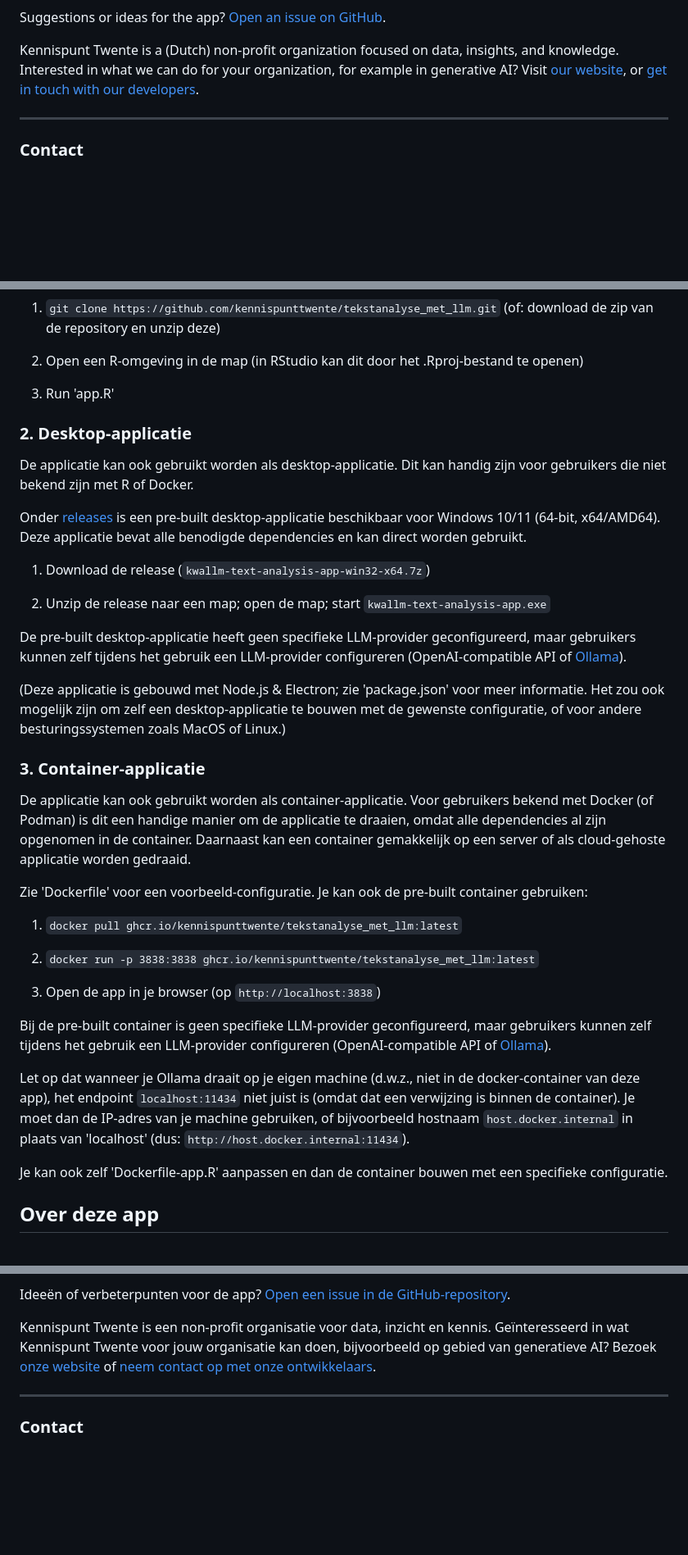
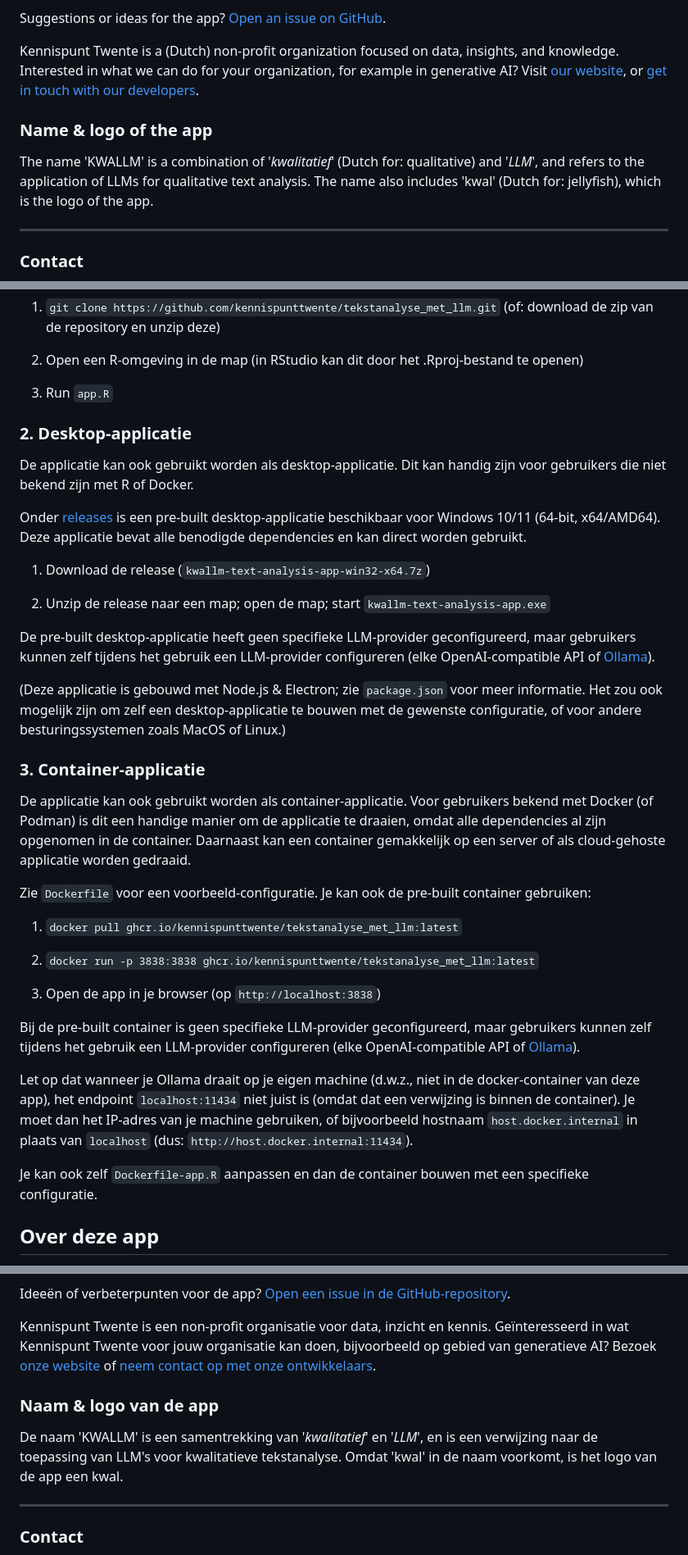
Before and after one commit to KennispuntTwente/tekstanalyse_met_llm, a Markdown page: README.md, 3 parts joined by grey strips. Shown: that part at 82% size. Drawn GitHub-style; blank space fills up the shorter version.

```diff
--- a/README.md
+++ b/README.md
@@ -125,6 +125,12 @@ Suggestions or ideas for the app?
 
 Kennispunt Twente is a (Dutch) non-profit organization focused on data, insights, and knowledge. Interested in what we can do for your organization, for example in generative AI?
 Visit [our website](https://www.kennispunttwente.nl), or [get in touch with our developers](mailto:l.koning@kennispunttwente.nl,t.vandemerwe@kennispunttwente.nl?cc=info@kennispunttwente.nl).
+
+### Name & logo of the app
+
+The name 'KWALLM' is a combination of '*kwalitatief*' (Dutch for: qualitative) and '*LLM*',
+and refers to the application of LLMs for qualitative text analysis.
+The name also includes 'kwal' (Dutch for: jellyfish), which is the logo of the app.
 
 ---
 
@@ -268,7 +274,7 @@ de zip van de repository en unzip deze)
 
 2. Open een R-omgeving in de map (in RStudio kan dit door het .Rproj-bestand te openen)
 
-3. Run 'app.R'
+3. Run `app.R`
 
 ### 2. Desktop-applicatie
 
@@ -283,9 +289,9 @@ Deze applicatie bevat alle benodigde dependencies en kan direct worden gebruikt.
 2. Unzip de release naar een map; open de map; start `kwallm-text-analysis-app.exe`
 
 De pre-built desktop-applicatie heeft geen specifieke LLM-provider geconfigureerd, maar gebruikers kunnen
-zelf tijdens het gebruik een LLM-provider configureren (OpenAI-compatible API of [Ollama](https://ollama.com)).
+zelf tijdens het gebruik een LLM-provider configureren (elke OpenAI-compatible API of [Ollama](https://ollama.com)).
 
-(Deze applicatie is gebouwd met Node.js & Electron; zie 'package.json' voor meer informatie.
+(Deze applicatie is gebouwd met Node.js & Electron; zie `package.json` voor meer informatie.
 Het zou ook mogelijk zijn om zelf een desktop-applicatie te bouwen met de gewenste configuratie,
 of voor andere besturingssystemen zoals MacOS of Linux.)
 
@@ -296,7 +302,7 @@ met Docker (of Podman) is dit een handige manier om de applicatie te draaien, om
 al zijn opgenomen in de container. Daarnaast kan een container gemakkelijk op een server
 of als cloud-gehoste applicatie worden gedraaid.
 
-Zie 'Dockerfile' voor een voorbeeld-configuratie. Je kan ook de pre-built container gebruiken:
+Zie `Dockerfile` voor een voorbeeld-configuratie. Je kan ook de pre-built container gebruiken:
 
 1. `docker pull ghcr.io/kennispunttwente/tekstanalyse_met_llm:latest`
 
@@ -305,13 +311,13 @@ Zie 'Dockerfile' voor een voorbeeld-configuratie. Je kan ook de pre-built contai
 3. Open de app in je browser (op `http://localhost:3838`)
 
 Bij de pre-built container is geen specifieke LLM-provider geconfigureerd, maar gebruikers kunnen
-zelf tijdens het gebruik een LLM-provider configureren (OpenAI-compatible API of [Ollama](https://ollama.com)).
+zelf tijdens het gebruik een LLM-provider configureren (elke OpenAI-compatible API of [Ollama](https://ollama.com)).
 
 Let op dat wanneer je Ollama draait op je eigen machine (d.w.z., niet in de docker-container van deze app),
-het endpoint `localhost:11434` niet juist is (omdat dat een verwijzing is binnen de container). Je moet dan de IP-adres van je machine gebruiken,
-of bijvoorbeeld hostnaam `host.docker.internal` in plaats van 'localhost' (dus: `http://host.docker.internal:11434`).
+het endpoint `localhost:11434` niet juist is (omdat dat een verwijzing is binnen de container). Je moet dan het IP-adres van je machine gebruiken,
+of bijvoorbeeld hostnaam `host.docker.internal` in plaats van `localhost` (dus: `http://host.docker.internal:11434`).
 
-Je kan ook zelf 'Dockerfile-app.R' aanpassen en dan de container bouwen met
+Je kan ook zelf `Dockerfile-app.R` aanpassen en dan de container bouwen met
 een specifieke configuratie.
 
 ## Over deze app
@@ -325,6 +331,12 @@ Ideeën of verbeterpunten voor de app?
 Kennispunt Twente is een non-profit organisatie voor data, inzicht en kennis.
 Geïnteresseerd in wat Kennispunt Twente voor jouw organisatie kan doen, bijvoorbeeld op gebied van generatieve AI?
 Bezoek [onze website](https://www.kennispunttwente.nl) of [neem contact op met onze ontwikkelaars](mailto:l.koning@kennispunttwente.nl,t.vandemerwe@kennispunttwente.nl?cc=info@kennispunttwente.nl).
+
+### Naam & logo van de app
+
+De naam 'KWALLM' is een samentrekking van '*kwalitatief*' en '*LLM*',
+en is een verwijzing naar de toepassing van LLM's voor kwalitatieve tekstanalyse.
+Omdat 'kwal' in de naam voorkomt, is het logo van de app een kwal.
 
 ---
 
```
Also changed, not shown: other parts of README.md (+12 -12 lines).
